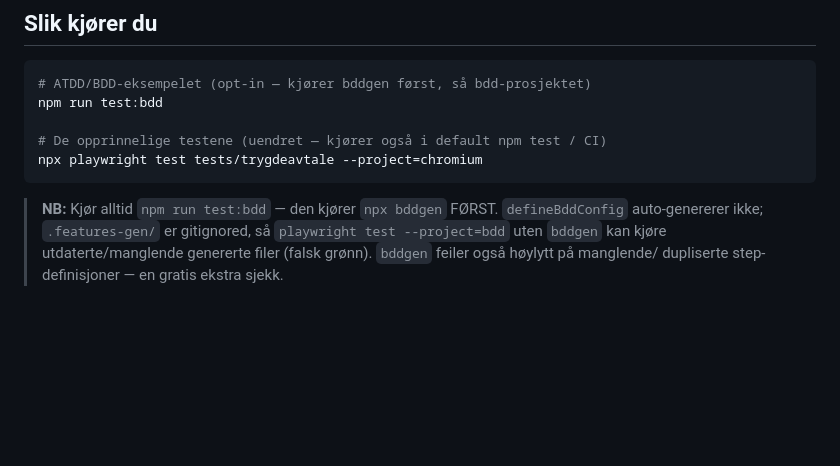
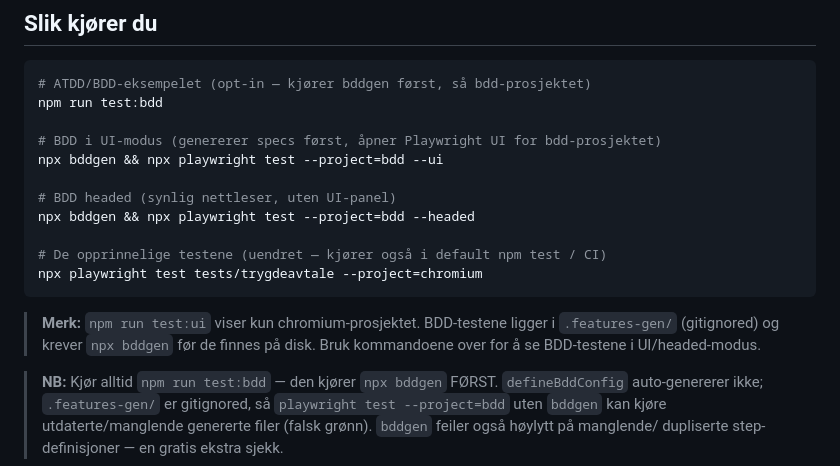
Before and after one commit to navikt/melosys-e2e-tests, a Markdown page: docs/atdd/README.md, the part around the change. Rendered like a GitHub page; blank space fills up the shorter version.

Commit message:
docs(atdd): add UI and headed mode commands to 'Slik kjører du'

````diff
--- a/docs/atdd/README.md
+++ b/docs/atdd/README.md
@@ -196,9 +196,19 @@ MANUAL_TESTS=true npx playwright test tests/trygdeavtale/trygdeavtale-vedtak-dsl
 # ATDD/BDD-eksempelet (opt-in — kjører bddgen først, så bdd-prosjektet)
 npm run test:bdd
 
+# BDD i UI-modus (genererer specs først, åpner Playwright UI for bdd-prosjektet)
+npx bddgen && npx playwright test --project=bdd --ui
+
+# BDD headed (synlig nettleser, uten UI-panel)
+npx bddgen && npx playwright test --project=bdd --headed
+
 # De opprinnelige testene (uendret — kjører også i default npm test / CI)
 npx playwright test tests/trygdeavtale --project=chromium
 ```
+
+> **Merk:** `npm run test:ui` viser kun chromium-prosjektet. BDD-testene ligger i
+> `.features-gen/` (gitignored) og krever `npx bddgen` før de finnes på disk.
+> Bruk kommandoene over for å se BDD-testene i UI/headed-modus.
 
 > **NB:** Kjør alltid `npm run test:bdd` — den kjører `npx bddgen` FØRST.
 > `defineBddConfig` auto-genererer ikke; `.features-gen/` er gitignored, så
````
